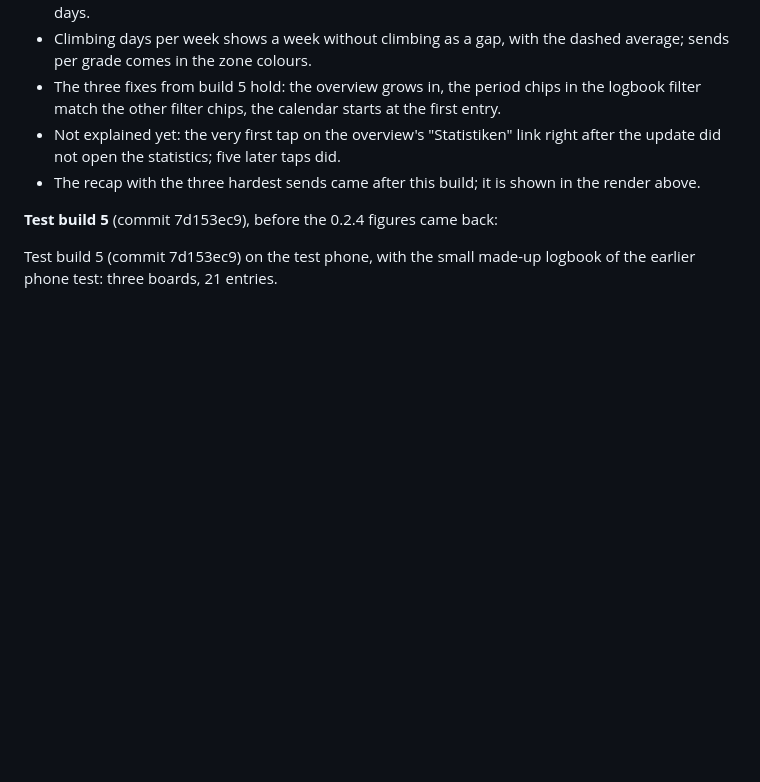
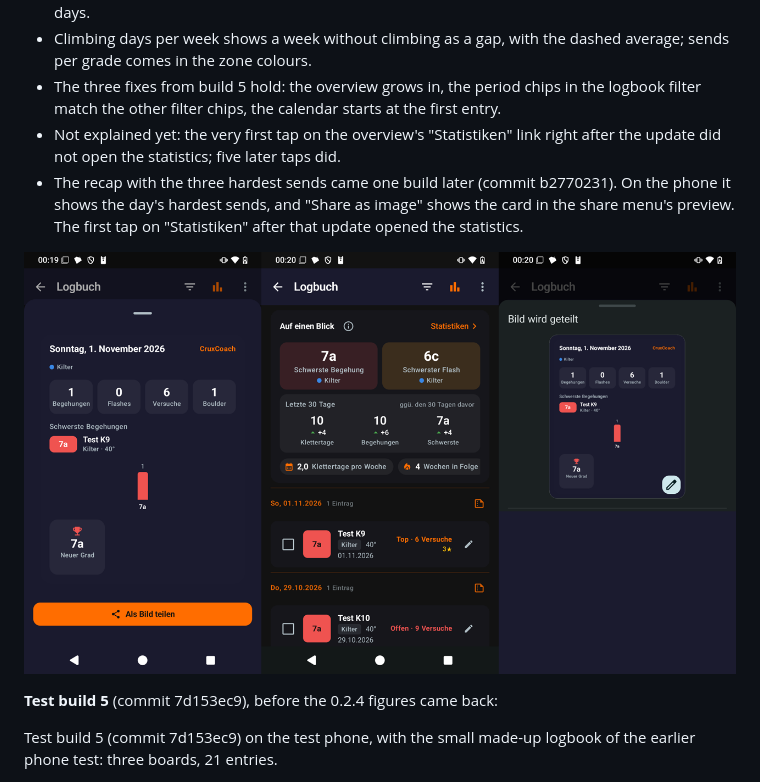
Before and after one commit to cruxcoach-agent/crux-reports, a Markdown page: feat-0.2.5-analytics/2026-11-01-statistics-highlights.md, the part around the change. GitHub-like rendering; pictures changed too: feat-0.2.5-analytics/2026-11-01-phone-recap.png (added); blank space fills up the shorter version.

Commit message:
feat-0.2.5-analytics: session recap with hardest sends on the phone

```diff
--- a/feat-0.2.5-analytics/2026-11-01-statistics-highlights.md
+++ b/feat-0.2.5-analytics/2026-11-01-statistics-highlights.md
@@ -101,7 +101,9 @@ How the estimate works:
 - Climbing days per week shows a week without climbing as a gap, with the dashed average; sends per grade comes in the zone colours.
 - The three fixes from build 5 hold: the overview grows in, the period chips in the logbook filter match the other filter chips, the calendar starts at the first entry.
 - Not explained yet: the very first tap on the overview's "Statistiken" link right after the update did not open the statistics; five later taps did.
-- The recap with the three hardest sends came after this build; it is shown in the render above.
+- The recap with the three hardest sends came one build later (commit b2770231). On the phone it shows the day's hardest sends, and "Share as image" shows the card in the share menu's preview. The first tap on "Statistiken" after that update opened the statistics.
+
+![Session recap with the hardest sends on the phone](2026-11-01-phone-recap.png)
 
 **Test build 5** (commit 7d153ec9), before the 0.2.4 figures came back:
 
```
